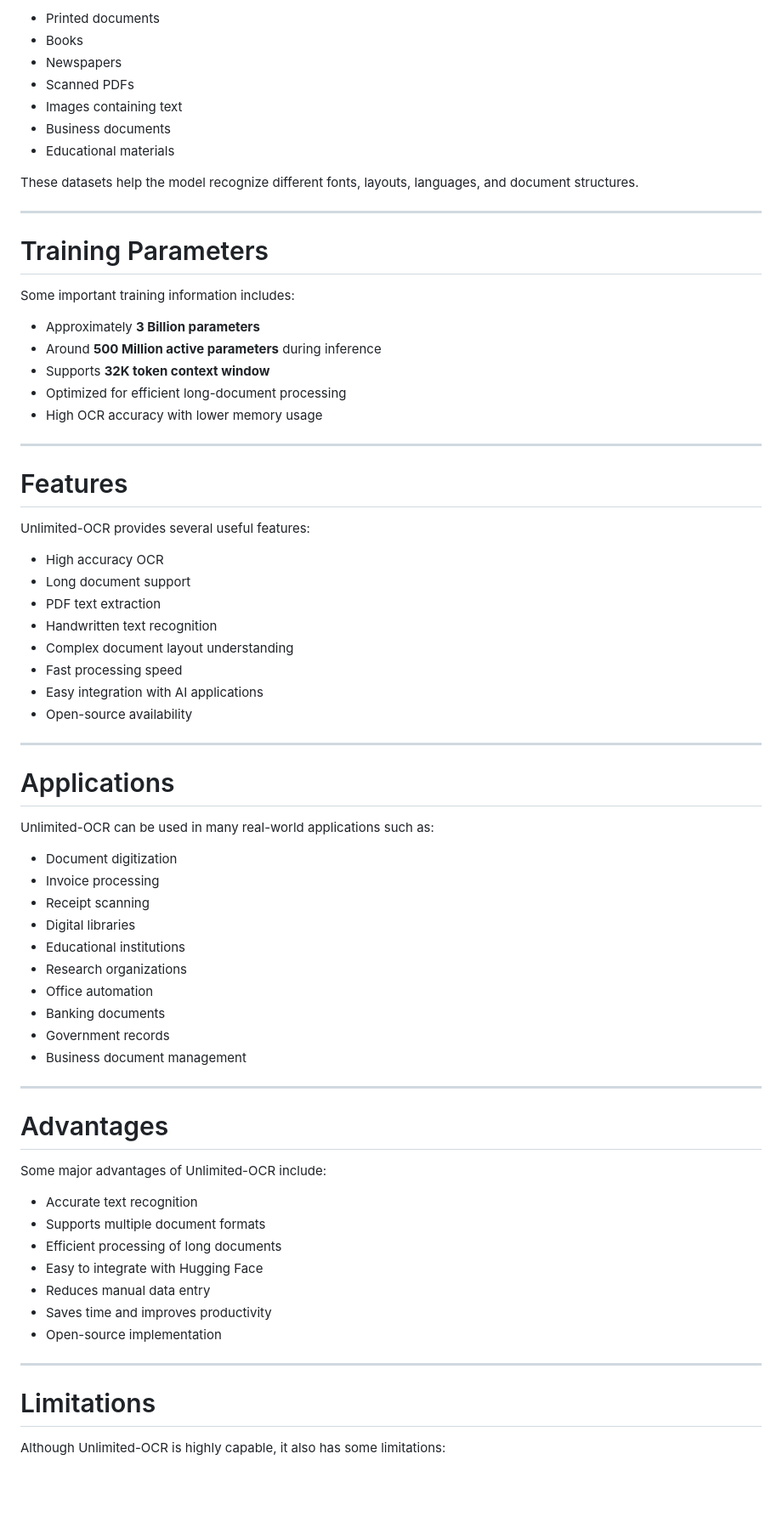
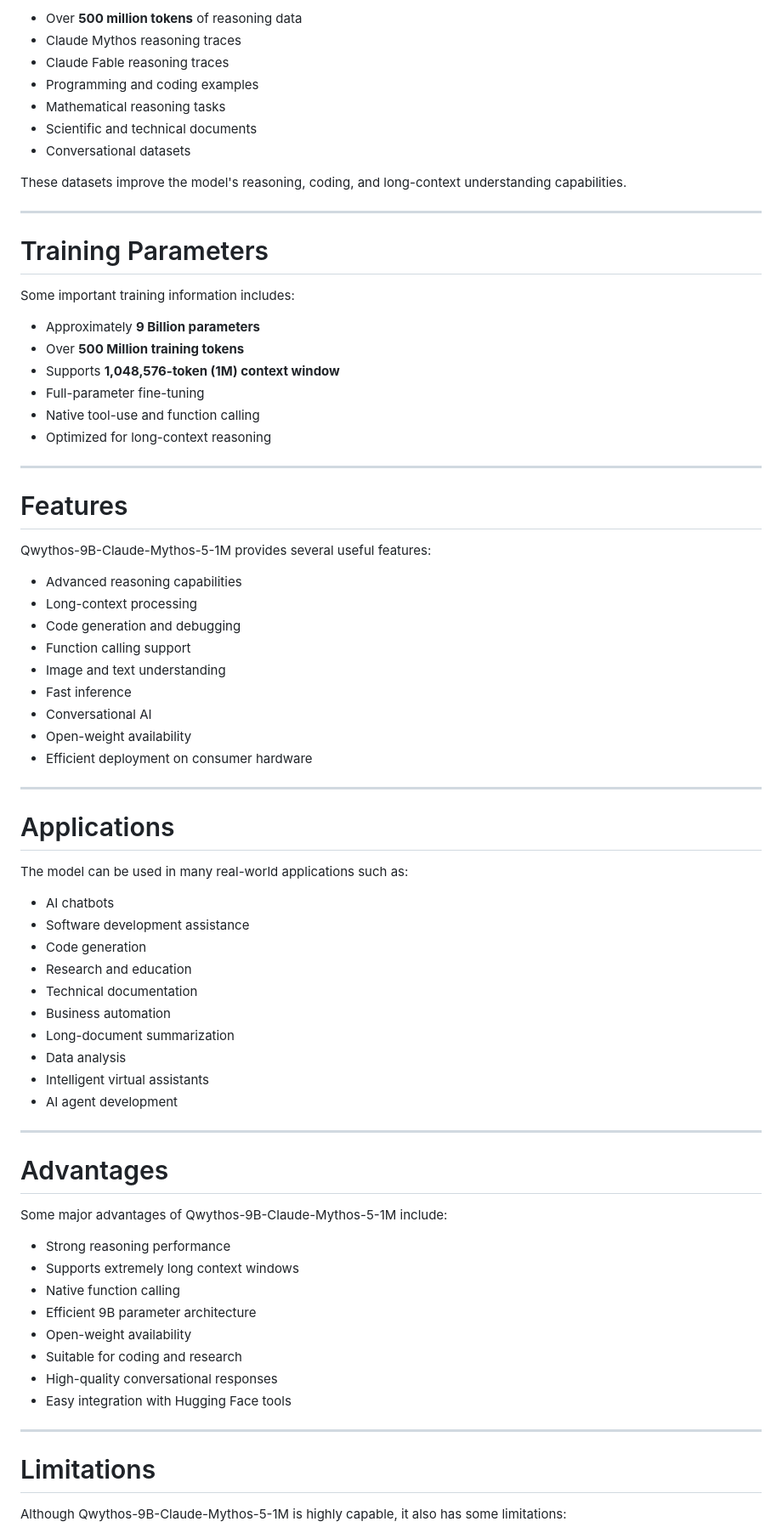
Before and after one commit to anjalipatils/AFE_Anjali_R25EJ007, a Markdown page: Project2-Hugging-Face-Model/Model_Report.md, the part around one of its changes. Shown at 85% size. Drawn GitHub-style; blank space fills up the shorter version.

```diff
--- a/Project2-Hugging-Face-Model/Model_Report.md
+++ b/Project2-Hugging-Face-Model/Model_Report.md
@@ -73,13 +74,13 @@ However, the model has been trained using large-scale OCR and document understan
 
-- Printed documents
-- Books
-- Newspapers
-- Scanned PDFs
-- Images containing text
-- Business documents
-- Educational materials
+* Over **500 million tokens** of reasoning data
+* Claude Mythos reasoning traces
+* Claude Fable reasoning traces
+* Programming and coding examples
+* Mathematical reasoning tasks
+* Scientific and technical documents
+* Conversational datasets
 
-These datasets help the model recognize different fonts, layouts, languages, and document structures.
+These datasets improve the model's reasoning, coding, and long-context understanding capabilities.
 
 ---
 
@@ -87,61 +88,64 @@ These datasets help the model recognize different fonts, layouts, languages, and
 
 Some important training information includes:
 
-- Approximately **3 Billion parameters**
-- Around **500 Million active parameters** during inference
-- Supports **32K token context window**
-- Optimized for efficient long-document processing
-- High OCR accuracy with lower memory usage
+* Approximately **9 Billion parameters**
+* Over **500 Million training tokens**
+* Supports **1,048,576-token (1M) context window**
+* Full-parameter fine-tuning
+* Native tool-use and function calling
+* Optimized for long-context reasoning
 
 ---
 
 # Features
 
-Unlimited-OCR provides several useful features:
+Qwythos-9B-Claude-Mythos-5-1M provides several useful features:
 
-- High accuracy OCR
-- Long document support
-- PDF text extraction
-- Handwritten text recognition
-- Complex document layout understanding
-- Fast processing speed
-- Easy integration with AI applications
-- Open-source availability
+* Advanced reasoning capabilities
+* Long-context processing
+* Code generation and debugging
+* Function calling support
+* Image and text understanding
+* Fast inference
+* Conversational AI
+* Open-weight availability
+* Efficient deployment on consumer hardware
 
 ---
 
 # Applications
 
-Unlimited-OCR can be used in many real-world applications such as:
+The model can be used in many real-world applications such as:
 
-- Document digitization
-- Invoice processing
-- Receipt scanning
-- Digital libraries
-- Educational institutions
-- Research organizations
-- Office automation
-- Banking documents
-- Government records
-- Business document management
+* AI chatbots
+* Software development assistance
+* Code generation
+* Research and education
+* Technical documentation
+* Business automation
+* Long-document summarization
+* Data analysis
+* Intelligent virtual assistants
+* AI agent development
 
 ---
 
 # Advantages
 
-Some major advantages of Unlimited-OCR include:
+Some major advantages of Qwythos-9B-Claude-Mythos-5-1M include:
 
-- Accurate text recognition
-- Supports multiple document formats
-- Efficient processing of long documents
-- Easy to integrate with Hugging Face
-- Reduces manual data entry
-- Saves time and improves productivity
-- Open-source implementation
+* Strong reasoning performance
+* Supports extremely long context windows
+* Native function calling
+* Efficient 9B parameter architecture
+* Open-weight availability
+* Suitable for coding and research
+* High-quality conversational responses
+* Easy integration with Hugging Face tools
 
 ---
 
 # Limitations
 
-Although Unlimited-OCR is highly capable, it also has some limitations:
+Although Qwythos-9B-Claude-Mythos-5-1M is highly capable, it also has some limitations:
 
```
Also changed, not shown: other parts of Project2-Hugging-Face-Model/Model_Report.md (+36 -35 lines).
